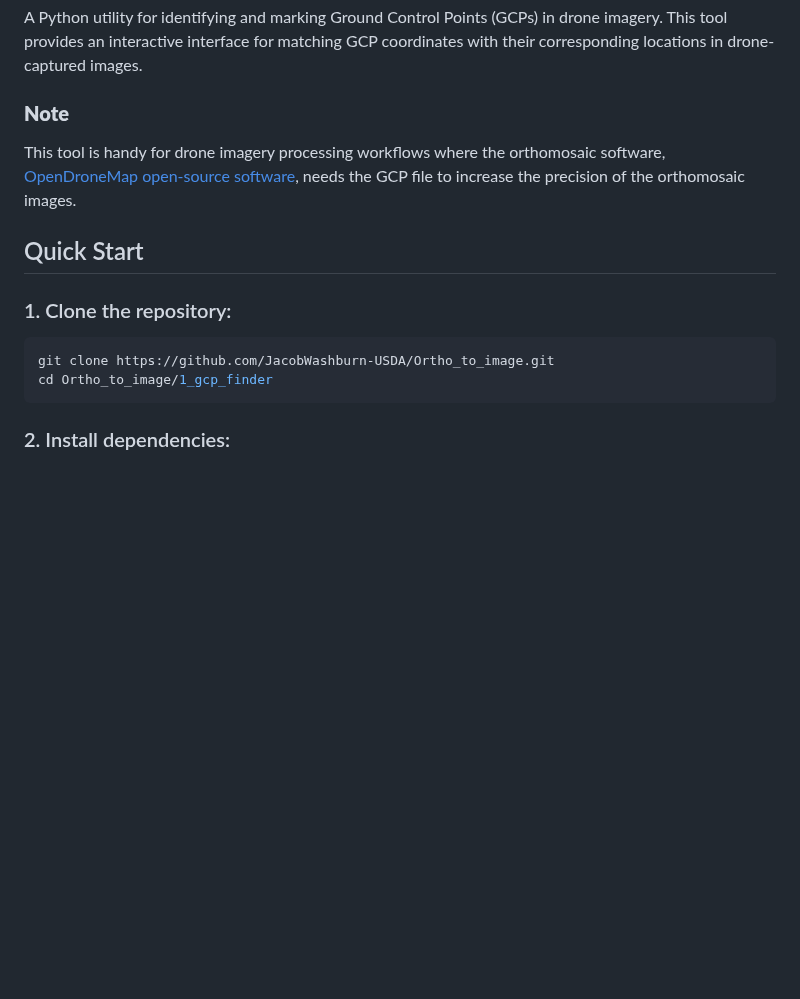
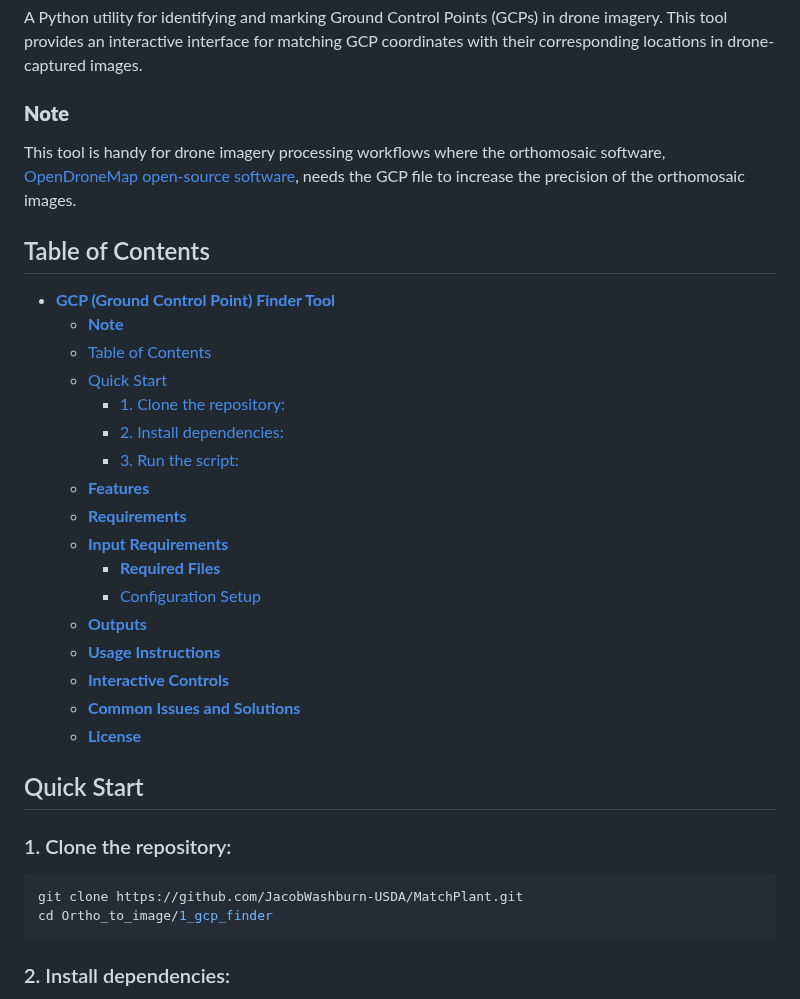
Before and after one commit to JacobWashburn-USDA/MatchPlant, a Markdown page: 1_gcp_finder/README.md, the part around one of its changes. Rendered like a GitHub page; blank space fills up the shorter version.

````diff
--- a/1_gcp_finder/README.md
+++ b/1_gcp_finder/README.md
@@ -3,13 +3,33 @@
 A Python utility for identifying and marking Ground Control Points (GCPs) in drone imagery. This tool provides an interactive interface for matching GCP coordinates with their corresponding locations in drone-captured images.
 
 ### **Note**
+
 This tool is handy for drone imagery processing workflows where the orthomosaic software, [OpenDroneMap open-source software](https://github.com/OpenDroneMap/ODM/tree/master), needs the GCP file to increase the precision of the orthomosaic images.
+
+## Table of Contents
+- [**GCP (Ground Control Point) Finder Tool**](#gcp-ground-control-point-finder-tool)
+    - [**Note**](#note)
+  - [Table of Contents](#table-of-contents)
+  - [Quick Start](#quick-start)
+    - [1. Clone the repository:](#1-clone-the-repository)
+    - [2. Install dependencies:](#2-install-dependencies)
+    - [3. Run the script:](#3-run-the-script)
+  - [**Features**](#features)
+  - [**Requirements**](#requirements)
+  - [**Input Requirements**](#input-requirements)
+    - [**Required Files**](#required-files)
+    - [Configuration Setup](#configuration-setup)
+  - [**Outputs**](#outputs)
+  - [**Usage Instructions**](#usage-instructions)
+  - [**Interactive Controls**](#interactive-controls)
+  - [**Common Issues and Solutions**](#common-issues-and-solutions)
+  - [**License**](#license)
 
 ## Quick Start
 
 ### 1. Clone the repository:
 ```bash
-git clone https://github.com/JacobWashburn-USDA/Ortho_to_image.git
+git clone https://github.com/JacobWashburn-USDA/MatchPlant.git
 cd Ortho_to_image/1_gcp_finder
 ```
 
````
Also changed, not shown: other parts of 1_gcp_finder/README.md (+4 -4 lines).
